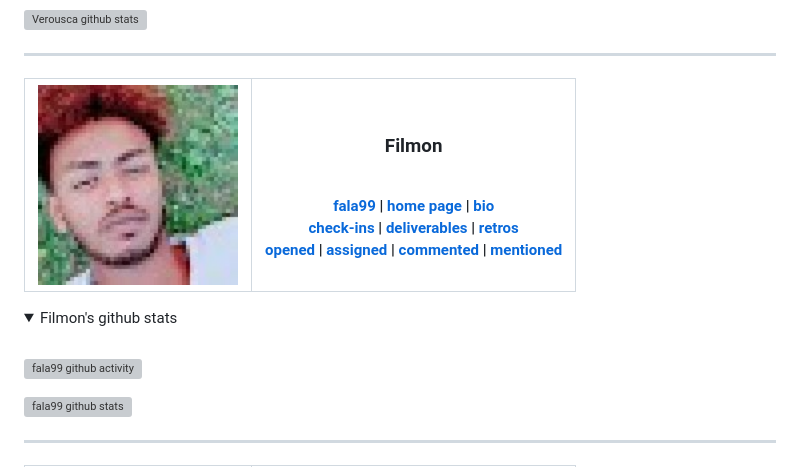
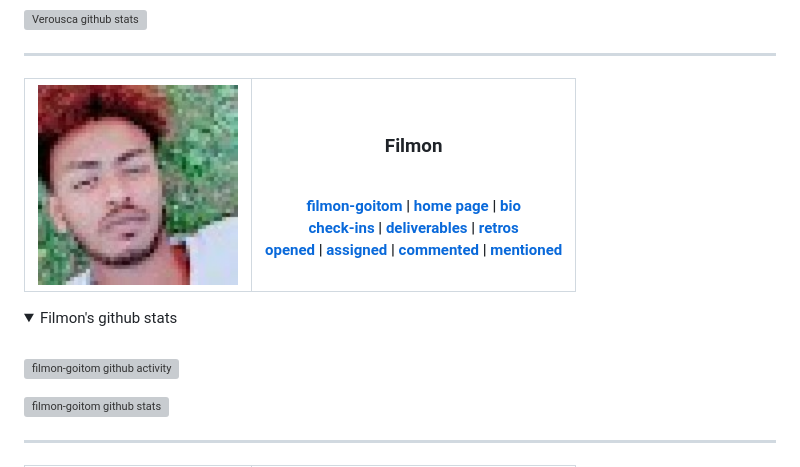
Before and after one commit to HYF-Class19/home, a Markdown page: README.md, the part around the change. Rendered like a GitHub page; folded sections open; grey boxes are pictures that could not be loaded.

Commit message:
updated learners

```diff
--- a/README.md
+++ b/README.md
@@ -554,16 +554,16 @@ real-world problem they face, then deliver a web app to meet their needs.
 </details>
 <hr style="width:60%;align:center">
 
-| <img src="./admin/assets/avatars/fala99.png" height="200px" width="200px" alt="fala99 avatar" /> | <h3 id="fala99">Filmon</h3><br>[fala99](https://github.com/fala99) \| [home page](https://fala99.github.io) \| [bio](./student-bios/fala99.md)<br>[check-ins](https://github.com/HYF-Class19/home/issues/?q=assignee%3Afala99+label%3Acheck-in) \| [deliverables](https://github.com/HYF-Class19/home/projects/1?card_filter_query=assignee%3Afala99+label%3Adeliverable) \| [retros](https://github.com/HYF-Class19/home/issues/?q=assignee%3Afala99+label%3Aretro+label%3Acheck-in)<br>[opened](https://github.com/HYF-Class19/home/issues?q=author%3Afala99) \| [assigned](https://github.com/HYF-Class19/home/issues?q=assignee%3Afala99) \| [commented](https://github.com/HYF-Class19/home/issues?q=commenter%3Afala99) \| [mentioned](https://github.com/HYF-Class19/home/issues?q=mentions%3Afala99) |
-| ------------------------------------------------------------------------------------------------ | ------------------------------------------------------------------------------------------------------------------------------------------------------------------------------------------------------------------------------------------------------------------------------------------------------------------------------------------------------------------------------------------------------------------------------------------------------------------------------------------------------------------------------------------------------------------------------------------------------------------------------------------------------------------------------------------------------------------------------------------------------------------------------------------------------------ |
+| <img src="./admin/assets/avatars/filmon-goitom.png" height="200px" width="200px" alt="filmon-goitom avatar" /> | <h3 id="filmon-goitom">Filmon</h3><br>[filmon-goitom](https://github.com/filmon-goitom) \| [home page](https://filmon-goitom.github.io) \| [bio](./student-bios/filmon-goitom.md)<br>[check-ins](https://github.com/HYF-Class19/home/issues/?q=assignee%3Afilmon-goitom+label%3Acheck-in) \| [deliverables](https://github.com/HYF-Class19/home/projects/1?card_filter_query=assignee%3Afilmon-goitom+label%3Adeliverable) \| [retros](https://github.com/HYF-Class19/home/issues/?q=assignee%3Afilmon-goitom+label%3Aretro+label%3Acheck-in)<br>[opened](https://github.com/HYF-Class19/home/issues?q=author%3Afilmon-goitom) \| [assigned](https://github.com/HYF-Class19/home/issues?q=assignee%3Afilmon-goitom) \| [commented](https://github.com/HYF-Class19/home/issues?q=commenter%3Afilmon-goitom) \| [mentioned](https://github.com/HYF-Class19/home/issues?q=mentions%3Afilmon-goitom) |
+| -------------------------------------------------------------------------------------------------------------- | ------------------------------------------------------------------------------------------------------------------------------------------------------------------------------------------------------------------------------------------------------------------------------------------------------------------------------------------------------------------------------------------------------------------------------------------------------------------------------------------------------------------------------------------------------------------------------------------------------------------------------------------------------------------------------------------------------------------------------------------------------------------------------------------------------------------------------------------------------------------------------------------------ |
 
 <details>
 <summary>Filmon's github stats</summary>
 <br>
 
-![fala99 github activity](https://ghchart.rshah.org/fala99)
+![filmon-goitom github activity](https://ghchart.rshah.org/filmon-goitom)
 
-![fala99 github stats](https://github-readme-stats.vercel.app/api?username=fala99&show_icons=true&theme=default&hide_title=true&hide_rank=true)
+![filmon-goitom github stats](https://github-readme-stats.vercel.app/api?username=filmon-goitom&show_icons=true&theme=default&hide_title=true&hide_rank=true)
 
 </details>
 <hr style="width:60%;align:center">
```
Also changed, not shown: admin/assets/avatars/filmon-goitom.png (renamed from admin/assets/avatars/fala99.png), 1 other file.
